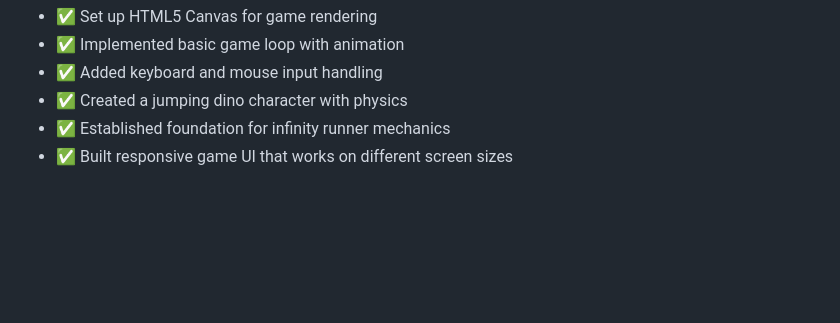
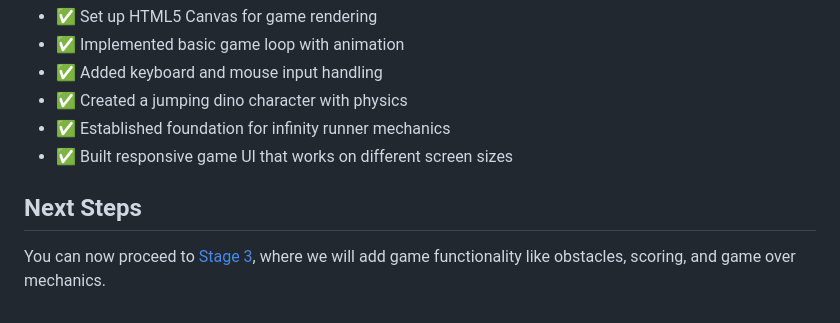
Before and after one commit to thisisjofrank/game-tutorial-stage-2, a Markdown page: README.md, the part around the change. GitHub-like rendering; blank space fills up the shorter version.

```diff
--- a/README.md
+++ b/README.md
@@ -322,3 +322,9 @@ By completing Stage 2, you'll have:
 - ✅ Created a jumping dino character with physics
 - ✅ Established foundation for infinity runner mechanics
 - ✅ Built responsive game UI that works on different screen sizes
+
+## Next Steps
+
+You can now proceed to
+[Stage 3](https://github.com/thisisjofrank/game-tutorial-stage-3), where we will
+add game functionality like obstacles, scoring, and game over mechanics.
```
